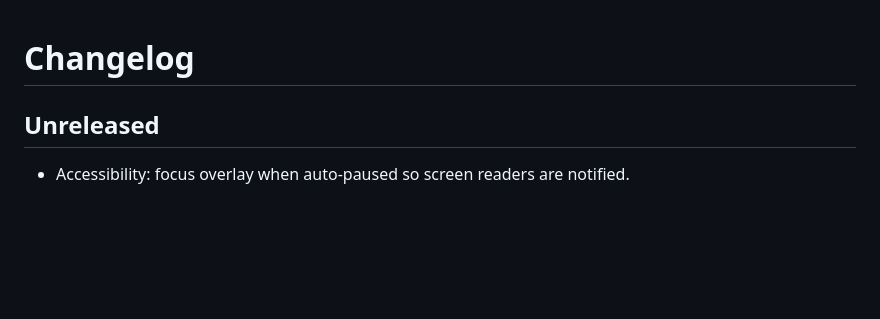
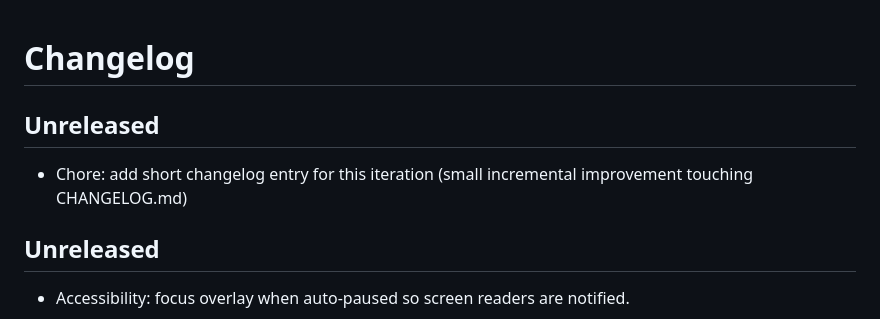
Before and after one commit to happydadto5/selfmade, a Markdown page: CHANGELOG.md, the part around the change. GitHub-like rendering; blank space fills up the shorter version.

Commit message:
Chore: add changelog entry for small incremental improvement
Co-authored-by: Copilot <223556219+Copilot@users.noreply.github.com>

```diff
--- a/CHANGELOG.md
+++ b/CHANGELOG.md
@@ -1,4 +1,7 @@
 # Changelog
+
+## Unreleased
+- Chore: add short changelog entry for this iteration (small incremental improvement touching CHANGELOG.md)
 
 ## Unreleased
 - Accessibility: focus overlay when auto-paused so screen readers are notified.
```
